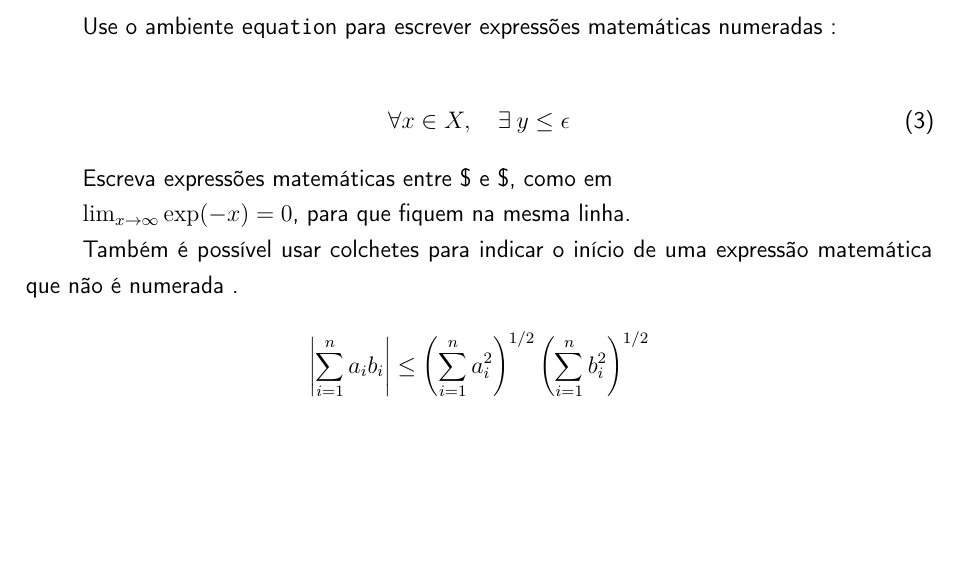
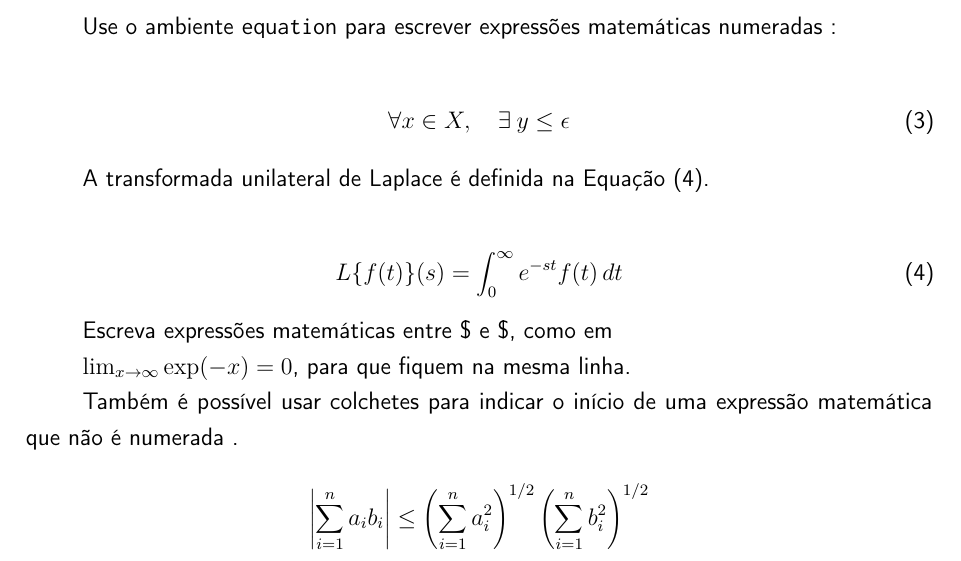
Before and after one commit to lucas-mior/master_thesis, a LaTeX thesis (main.tex, which reads 15b_chapter_1.tex): part of page 33 of 57, cut so that both start at the same text, the shorter picture padded with empty space. Compiled offline with pdfLaTeX.

Commit message:
add laplace transform equation

```diff
--- a/15b_chapter_1.tex
+++ b/15b_chapter_1.tex
@@ -608,6 +608,12 @@ expressões matemáticas numeradas :
   \forall x \in X, \quad \exists \: y \leq \epsilon
 \end{equation}
 
+A transformada unilateral de Laplace é definida na \autoref{eq:laplace_uni}.
+
+\begin{equation}\label{eq:laplace_uni}
+  {L}\{f(t)\}(s) = \int_{0}^{\infty} e^{-st} f(t)\, dt
+\end{equation}
+
 Escreva expressões matemáticas entre \$ e \$, como em
 
 $\lim_{x \to \infty}
```
